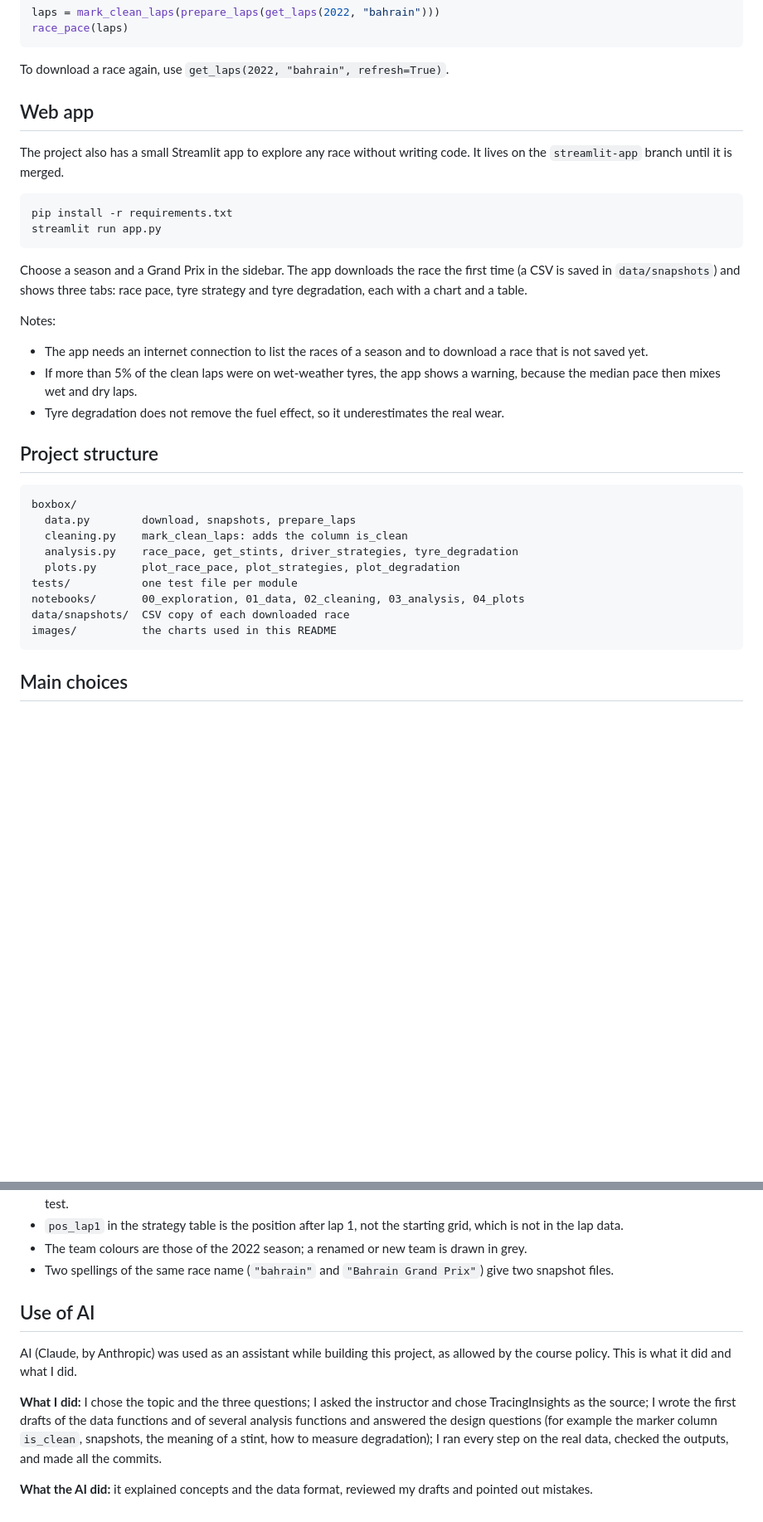
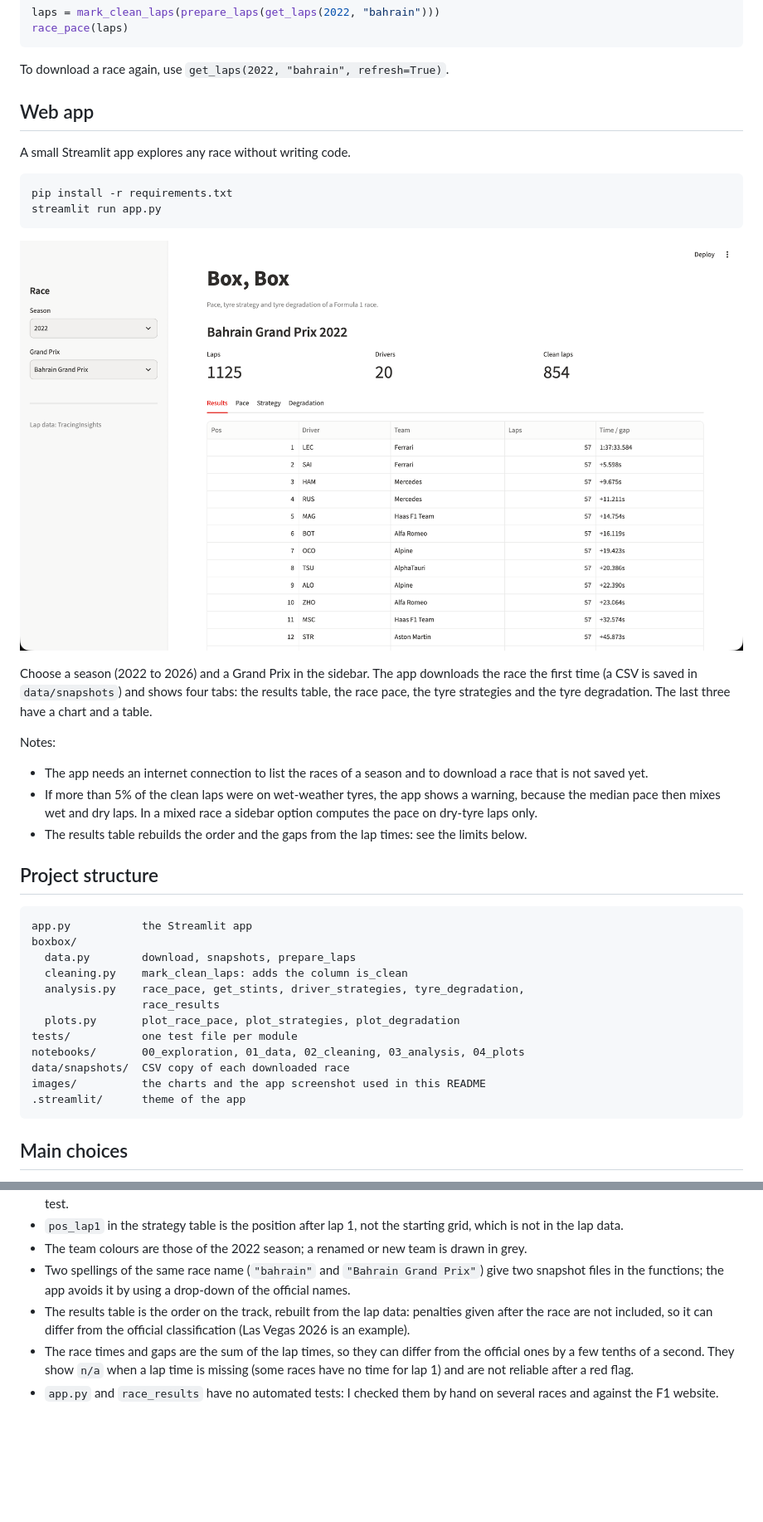
Before and after one commit to skygr0u/boxbox, a Markdown page: README.md, 2 parts joined by grey strips. Shown at 83% size. Drawn GitHub-style; pictures changed too: images/app.png (added); blank space fills up the shorter version.

Commit message:
Update the README for the final project

````diff
--- a/README.md
+++ b/README.md
@@ -83,42 +86,47 @@ race_pace(laps)
 
 To download a race again, use `get_laps(2022, "bahrain", refresh=True)`.
 
-
 ## Web app
 
-The project also has a small Streamlit app to explore any race without
-writing code. It lives on the `streamlit-app` branch until it is merged.
+A small Streamlit app explores any race without writing code.
 
 ```bash
 pip install -r requirements.txt
 streamlit run app.py
 ```
 
-Choose a season and a Grand Prix in the sidebar. The app downloads the race
-the first time (a CSV is saved in `data/snapshots`) and shows three tabs:
-race pace, tyre strategy and tyre degradation, each with a chart and a table.
+![The Box, Box app on the Bahrain 2022 results](images/app.png)
+
+Choose a season (2022 to 2026) and a Grand Prix in the sidebar. The app
+downloads the race the first time (a CSV is saved in `data/snapshots`) and shows
+four tabs: the results table, the race pace, the tyre strategies and the tyre
+degradation. The last three have a chart and a table.
 
 Notes:
 
 - The app needs an internet connection to list the races of a season and to
   download a race that is not saved yet.
 - If more than 5% of the clean laps were on wet-weather tyres, the app shows a
-  warning, because the median pace then mixes wet and dry laps.
-- Tyre degradation does not remove the fuel effect, so it underestimates the
-  real wear.
+  warning, because the median pace then mixes wet and dry laps. In a mixed race
+  a sidebar option computes the pace on dry-tyre laps only.
+- The results table rebuilds the order and the gaps from the lap times: see
+  the limits below.
 
 ## Project structure
 
 ```
+app.py           the Streamlit app
 boxbox/
   data.py        download, snapshots, prepare_laps
   cleaning.py    mark_clean_laps: adds the column is_clean
-  analysis.py    race_pace, get_stints, driver_strategies, tyre_degradation
+  analysis.py    race_pace, get_stints, driver_strategies, tyre_degradation,
+                 race_results
   plots.py       plot_race_pace, plot_strategies, plot_degradation
 tests/           one test file per module
 notebooks/       00_exploration, 01_data, 02_cleaning, 03_analysis, 04_plots
 data/snapshots/  CSV copy of each downloaded race
-images/          the charts used in this README
+images/          the charts and the app screenshot used in this README
+.streamlit/      theme of the app
 ```
 
 ## Main choices
@@ -154,19 +162,14 @@ images/          the charts used in this README
 - The team colours are those of the 2022 season; a renamed or new team is
   drawn in grey.
 - Two spellings of the same race name (`"bahrain"` and `"Bahrain Grand
-  Prix"`) give two snapshot files.
-
-## Use of AI
-
-AI (Claude, by Anthropic) was used as an assistant while building this
-project, as allowed by the course policy. This is what it did and what I did.
-
-**What I did:** I chose the topic and the three questions; I asked the
-instructor and chose TracingInsights as the source; I wrote the first drafts
-of the data functions and of several analysis functions and answered the
-design questions (for example the marker column `is_clean`, snapshots, the
-meaning of a stint, how to measure degradation); I ran every step on the real
-data, checked the outputs, and made all the commits.
-
-**What the AI did:** it explained concepts and the data format, reviewed my
-drafts and pointed out mistakes.
+  Prix"`) give two snapshot files in the functions; the app avoids it by using a
+  drop-down of the official names.
+- The results table is the order on the track, rebuilt from the lap data:
+  penalties given after the race are not included, so it can differ from the
+  official classification (Las Vegas 2026 is an example).
+- The race times and gaps are the sum of the lap times, so they can differ from
+  the official ones by a few tenths of a second. They show `n/a` when a lap time
+  is missing (some races have no time for lap 1) and are not reliable after a
+  red flag.
+- `app.py` and `race_results` have no automated tests: I checked them by hand
+  on several races and against the F1 website.
````
Also changed, not shown: other parts of README.md (+4 -1 lines).
